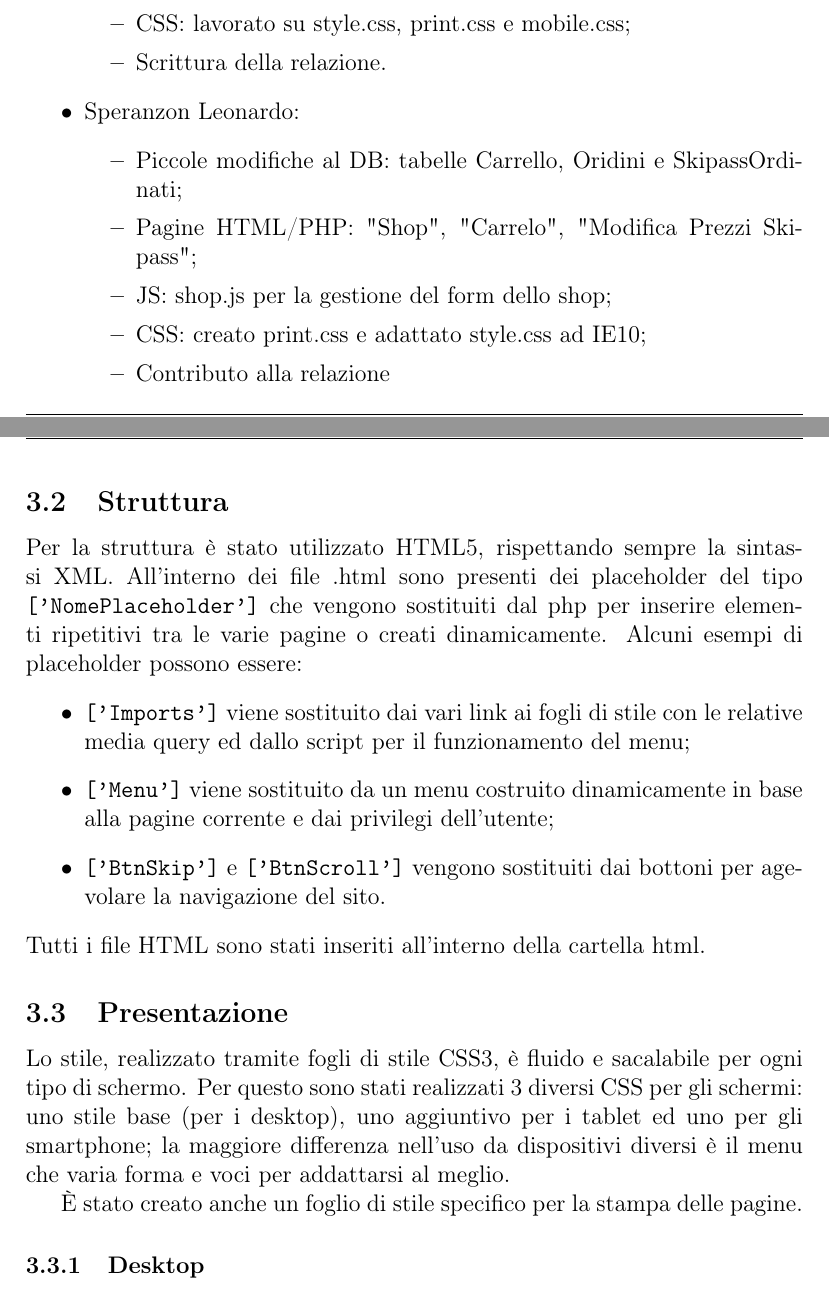
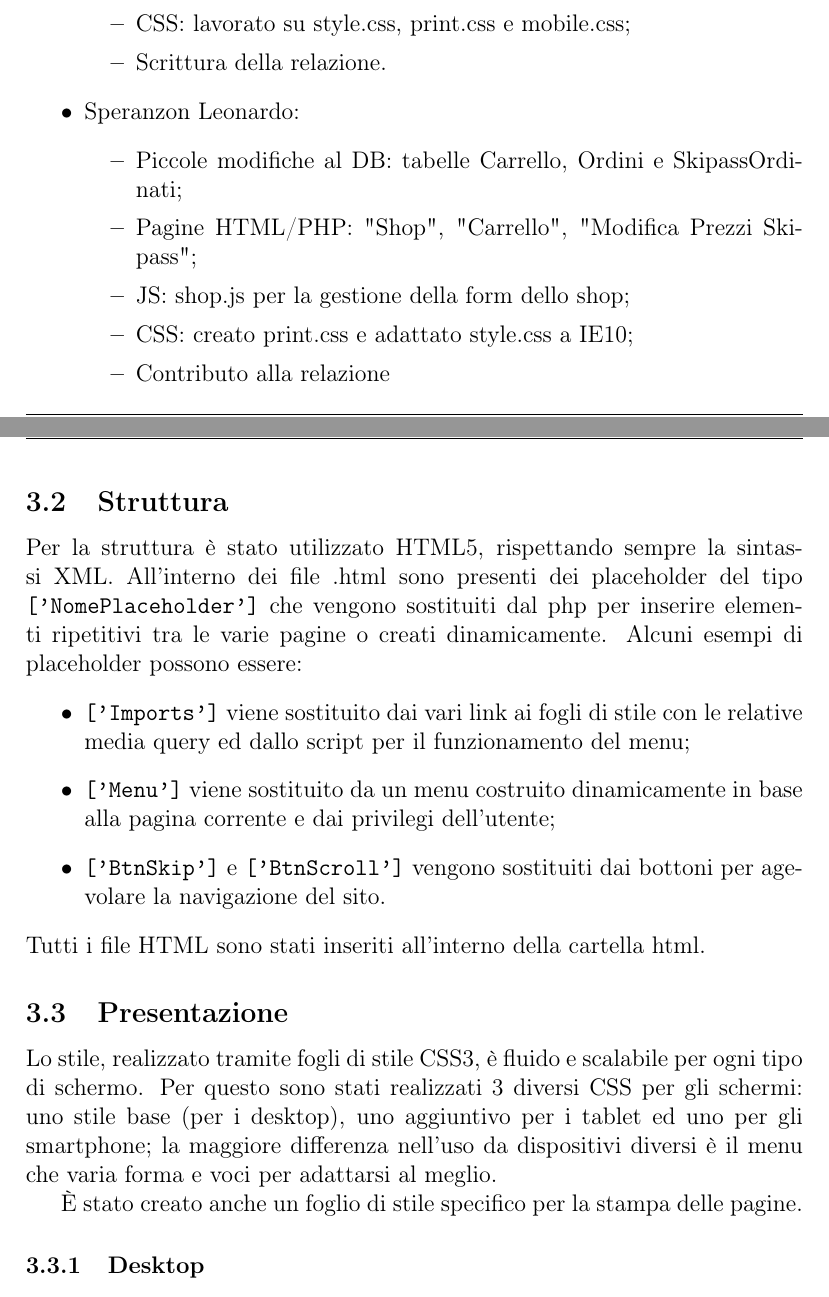
Before and after one commit to microtower00/tecweb-2021, a LaTeX paper (Relazione/relazione.tex, which reads Relazione/contenuti/realizzazione.tex): two parts of pages 13 and 14 of 17, joined at a grey line, cut so that both start at the same text. Compiled offline with pdfLaTeX.

Commit message:
correzione errori di scrittura relazione

```diff
--- a/Relazione/contenuti/realizzazione.tex
+++ b/Relazione/contenuti/realizzazione.tex
@@ -25,10 +25,10 @@ La realizzazione del progetto è stata così suddivisa tra i membri del gruppo:
         \end{itemize}
     \item Speranzon Leonardo:
         \begin{itemize}
-            \item Piccole modifiche al DB: tabelle Carrello, Oridini e SkipassOrdinati;
-            \item Pagine HTML/PHP: "Shop", "Carrelo", "Modifica Prezzi Skipass";
-            \item JS: shop.js per la gestione del form dello shop;
-            \item CSS: creato print.css e adattato style.css ad IE10;
+            \item Piccole modifiche al DB: tabelle Carrello, Ordini e SkipassOrdinati;
+            \item Pagine HTML/PHP: "Shop", "Carrello", "Modifica Prezzi Skipass";
+            \item JS: shop.js per la gestione della form dello shop;
+            \item CSS: creato print.css e adattato style.css a IE10;
             \item Contributo alla relazione
         \end{itemize}
 \end{itemize}
@@ -39,15 +39,15 @@ La realizzazione del progetto è stata così suddivisa tra i membri del gruppo:
     Alcuni esempi di placeholder possono essere:
     \begin{itemize}
         \item \verb|['Imports']| viene sostituito dai vari link ai fogli di stile con le relative media query ed dallo script per il funzionamento del menu;
-        \item \verb|['Menu']| viene sostituito da un menu costruito dinamicamente in base alla pagine corrente e dai privilegi dell'utente;
+        \item \verb|['Menu']| viene sostituito da un menu costruito dinamicamente in base alla pagina corrente e dai privilegi dell'utente;
         \item \verb|['BtnSkip']| e \verb|['BtnScroll']| vengono sostituiti dai bottoni per agevolare la navigazione del sito.
     \end{itemize}
     Tutti i file HTML sono stati inseriti all'interno della cartella html.
 
 \subsection{Presentazione}
-Lo stile, realizzato tramite fogli di stile CSS3, è fluido e sacalabile per ogni tipo di schermo.
+Lo stile, realizzato tramite fogli di stile CSS3, è fluido e scalabile per ogni tipo di schermo.
 Per questo sono stati realizzati 3 diversi CSS per gli schermi: uno stile base (per i desktop), uno aggiuntivo per i tablet ed uno per gli smartphone;
-la maggiore differenza nell'uso da dispositivi diversi è il menu che varia forma e voci per addattarsi al meglio.
+la maggiore differenza nell'uso da dispositivi diversi è il menu che varia forma e voci per adattarsi al meglio.
 
 È stato creato anche un foglio di stile specifico per la stampa delle pagine.
 
```
Also changed, not shown: Relazione/contenuti/analisi_iniziale.tex (+2 -2 lines), Relazione/contenuti/progettazione.tex (+8 -8 lines), Relazione/relazione.pdf.
